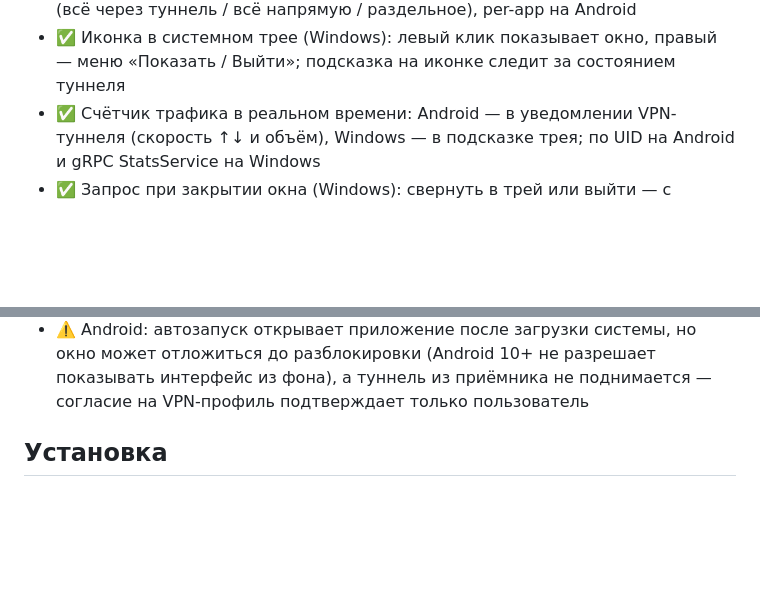
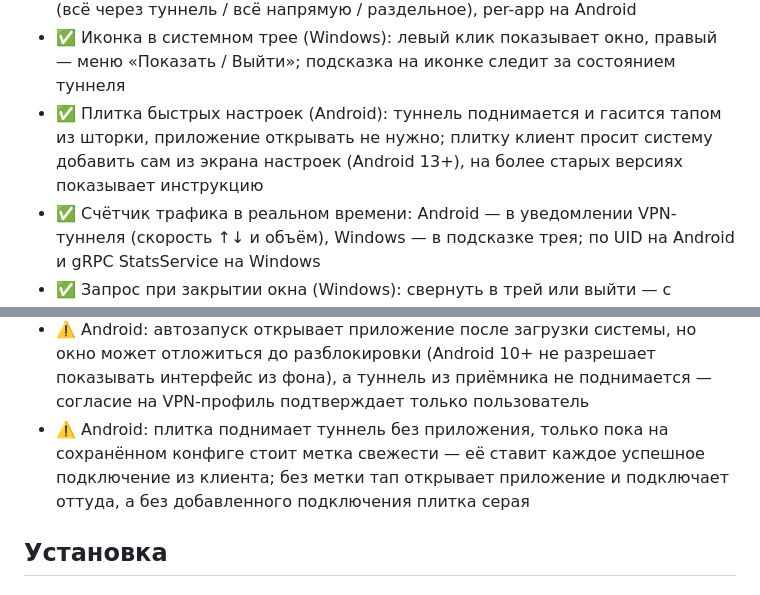
Before and after one commit to lemluik/client-vpn, a Markdown page: README.md, 2 parts joined by grey strips. GitHub-like rendering; blank space fills up the shorter version.

Commit message:
Document the Android quick-settings tile in README and CHANGELOG

```diff
--- a/README.md
+++ b/README.md
@@ -75,6 +75,7 @@
 - ✅ Раздельное туннелирование: адреса `.ru` и других зон идут напрямую, остальное — через туннель; список настраивается
 - ✅ Редактор правил маршрутизации: ручные правила домена и IP, пресеты (всё через туннель / всё напрямую / раздельное), per-app на Android
 - ✅ Иконка в системном трее (Windows): левый клик показывает окно, правый — меню «Показать / Выйти»; подсказка на иконке следит за состоянием туннеля
+- ✅ Плитка быстрых настроек (Android): туннель поднимается и гасится тапом из шторки, приложение открывать не нужно; плитку клиент просит систему добавить сам из экрана настроек (Android 13+), на более старых версиях показывает инструкцию
 - ✅ Счётчик трафика в реальном времени: Android — в уведомлении VPN-туннеля (скорость ↑↓ и объём), Windows — в подсказке трея; по UID на Android и gRPC StatsService на Windows
 - ✅ Запрос при закрытии окна (Windows): свернуть в трей или выйти — с запоминанием выбора
 - ✅ Проверка обновлений: клиент спрашивает GitHub Releases о новой версии и показывает экран с описанием и ссылкой на релиз
@@ -94,6 +95,7 @@
 - ⚠️ Пробный ключ выдаётся один раз на устройство: повторный запрос с тем же идентификатором сервер отвергает, а истёкший ключ ведёт в чат поддержки — купить подписку в самом клиенте нельзя
 - ⚠️ Обновление — по уведомлению в приложении: клиент проверяет GitHub Releases и показывает экран с описанием версии, но устанавливается обновление вручную (скачиванием APK или zip из релиза)
 - ⚠️ Android: автозапуск открывает приложение после загрузки системы, но окно может отложиться до разблокировки (Android 10+ не разрешает показывать интерфейс из фона), а туннель из приёмника не поднимается — согласие на VPN-профиль подтверждает только пользователь
+- ⚠️ Android: плитка поднимает туннель без приложения, только пока на сохранённом конфиге стоит метка свежести — её ставит каждое успешное подключение из клиента; без метки тап открывает приложение и подключает оттуда, а без добавленного подключения плитка серая
 
 ## Установка
 
```
Also changed, not shown: CHANGELOG.md (+7 -0 lines).
